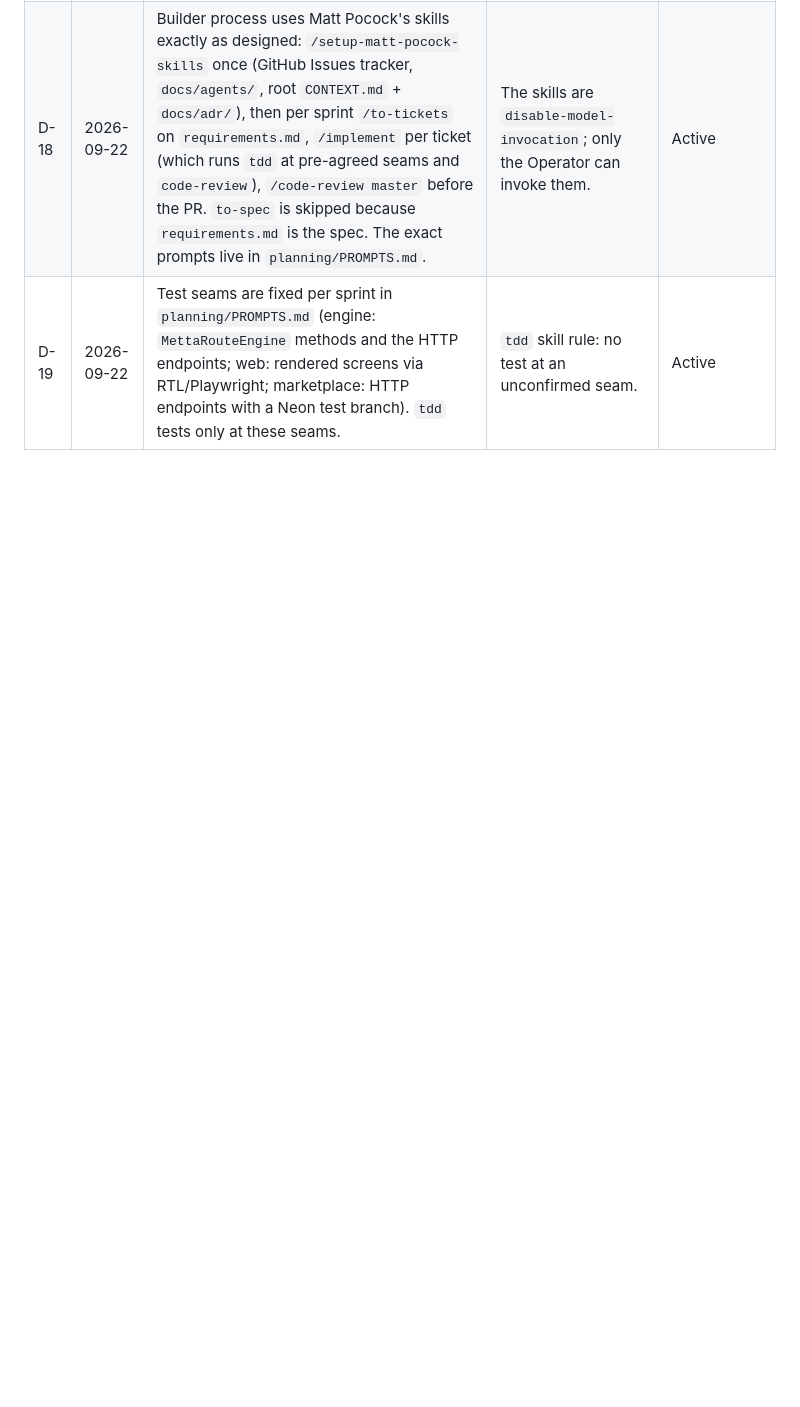
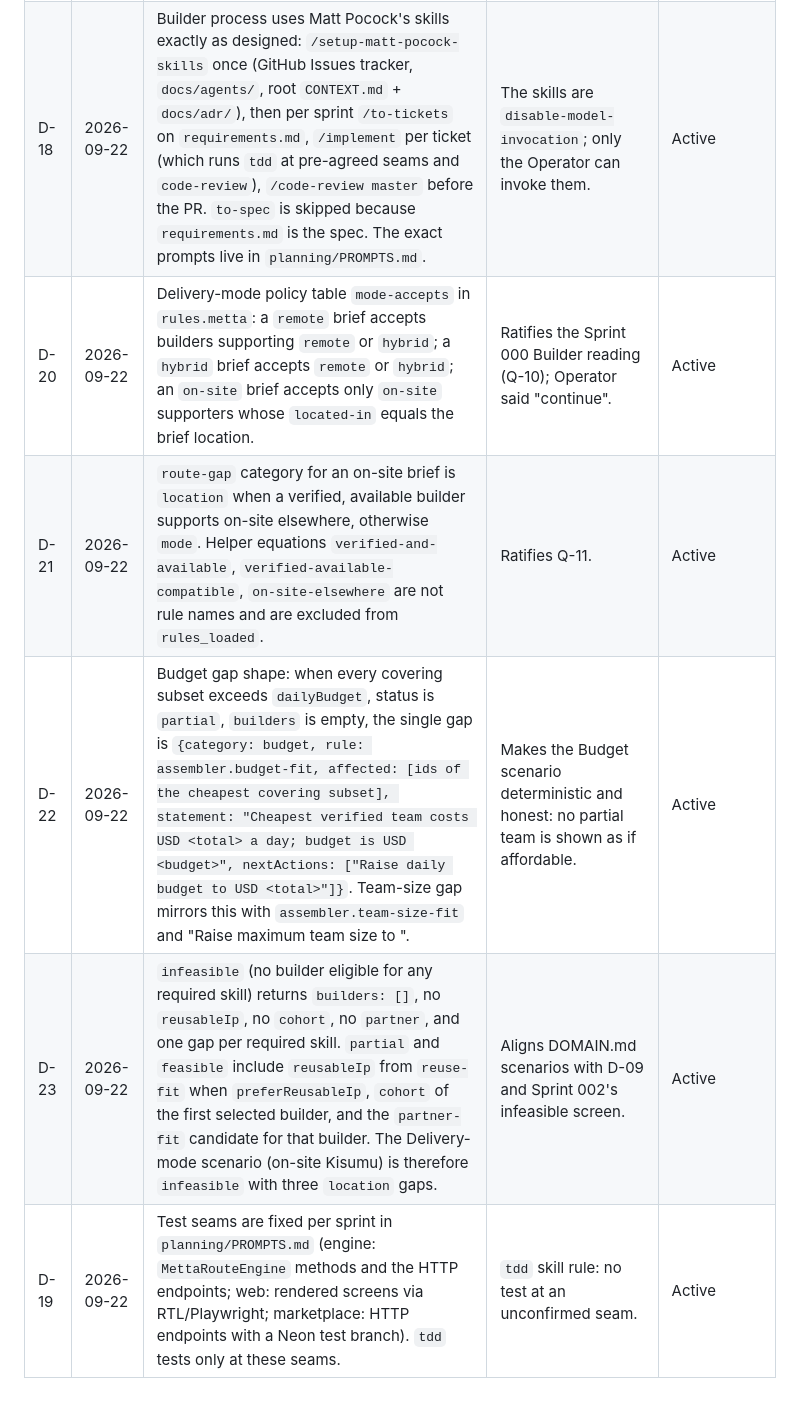
Before and after one commit to simpleHacker0893/basix-venture-route, a Markdown page: planning/DECISIONS.md, the part around the change. GitHub-like rendering; blank space fills up the shorter version.

Commit message:
docs(planning): Sprint 000 review DONE; ratify D-20..D-23; exact Sprint 001 scenario expectations
Co-Authored-By: Claude Fable 5.1 <noreply@anthropic.com>
Claude-Session: https://claude.ai/code/session_015WeAACcrYkDLZSxNRycdih

```diff
--- a/planning/DECISIONS.md
+++ b/planning/DECISIONS.md
@@ -22,4 +22,8 @@ Inherit these. To change one, add a new entry that supersedes it; never edit his
 | D-16 | 2026-09-22 | Single demo currency USD, integer per day. Timezone Africa/Nairobi for all date-only fields. Python 3.12 pinned (no hyperon wheel for 3.13). | PRD §5.3, PyPI wheel list. | Active |
 | D-17 | 2026-09-22 | **Marketplace store is Neon Postgres** through the FastAPI service: SQLModel models, Alembic migrations, `asyncpg`, one `DATABASE_URL` (pooled). Local dev uses the compose `db` service; CI and demo use a Neon branch. No Convex, no Prisma, no Node marketplace API. Supersedes D-02 and amends D-03, D-05, D-15. | Operator decision 2026-09-22 (afternoon): "we are going to use Neon". One backend language; PRD §6 as written. | Active |
 | D-18 | 2026-09-22 | Builder process uses Matt Pocock's skills exactly as designed: `/setup-matt-pocock-skills` once (GitHub Issues tracker, `docs/agents/`, root `CONTEXT.md` + `docs/adr/`), then per sprint `/to-tickets` on `requirements.md`, `/implement` per ticket (which runs `tdd` at pre-agreed seams and `code-review`), `/code-review master` before the PR. `to-spec` is skipped because `requirements.md` is the spec. The exact prompts live in `planning/PROMPTS.md`. | The skills are `disable-model-invocation`; only the Operator can invoke them. | Active |
+| D-20 | 2026-09-22 | Delivery-mode policy table `mode-accepts` in `rules.metta`: a `remote` brief accepts builders supporting `remote` or `hybrid`; a `hybrid` brief accepts `remote` or `hybrid`; an `on-site` brief accepts only `on-site` supporters whose `located-in` equals the brief location. | Ratifies the Sprint 000 Builder reading (Q-10); Operator said "continue". | Active |
+| D-21 | 2026-09-22 | `route-gap` category for an on-site brief is `location` when a verified, available builder supports on-site elsewhere, otherwise `mode`. Helper equations `verified-and-available`, `verified-available-compatible`, `on-site-elsewhere` are not rule names and are excluded from `rules_loaded`. | Ratifies Q-11. | Active |
+| D-22 | 2026-09-22 | Budget gap shape: when every covering subset exceeds `dailyBudget`, status is `partial`, `builders` is empty, the single gap is `{category: budget, rule: assembler.budget-fit, affected: [ids of the cheapest covering subset], statement: "Cheapest verified team costs USD <total> a day; budget is USD <budget>", nextActions: ["Raise daily budget to USD <total>"]}`. Team-size gap mirrors this with `assembler.team-size-fit` and "Raise maximum team size to <n>". | Makes the Budget scenario deterministic and honest: no partial team is shown as if affordable. | Active |
+| D-23 | 2026-09-22 | `infeasible` (no builder eligible for any required skill) returns `builders: []`, no `reusableIp`, no `cohort`, no `partner`, and one gap per required skill. `partial` and `feasible` include `reusableIp` from `reuse-fit` when `preferReusableIp`, `cohort` of the first selected builder, and the `partner-fit` candidate for that builder. The Delivery-mode scenario (on-site Kisumu) is therefore `infeasible` with three `location` gaps. | Aligns DOMAIN.md scenarios with D-09 and Sprint 002's infeasible screen. | Active |
 | D-19 | 2026-09-22 | Test seams are fixed per sprint in `planning/PROMPTS.md` (engine: `MettaRouteEngine` methods and the HTTP endpoints; web: rendered screens via RTL/Playwright; marketplace: HTTP endpoints with a Neon test branch). `tdd` tests only at these seams. | `tdd` skill rule: no test at an unconfirmed seam. | Active |
```
